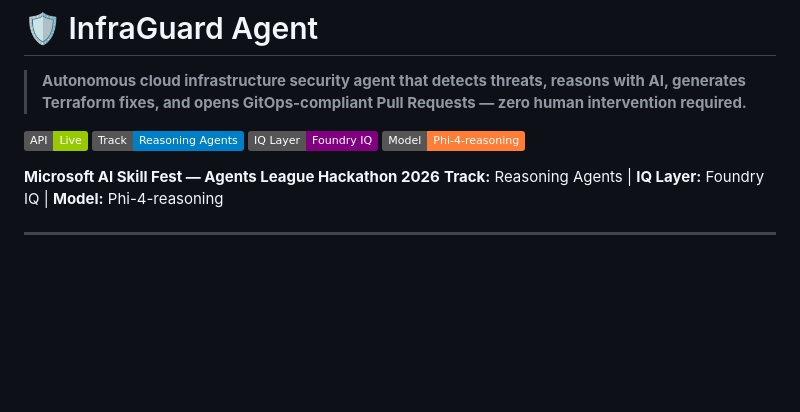
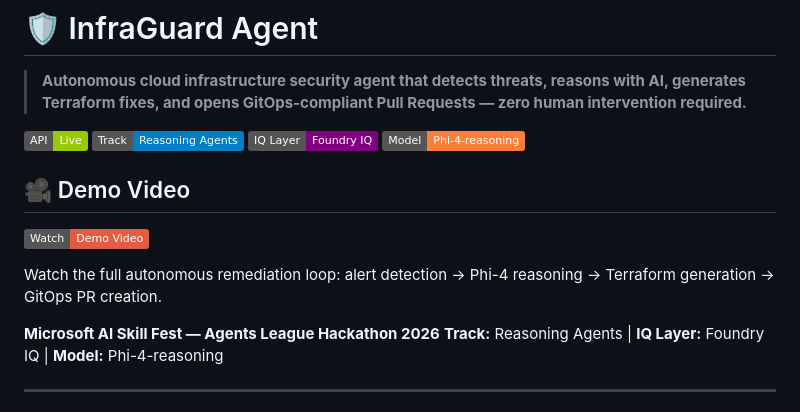
Before and after one commit to EdwinJdevops/infraguard-agent, a Markdown page: README.md, the part around the change. Rendered like a GitHub page; badges without logos; blank space fills up the shorter version.

Commit message:
docs: add demo video section

```diff
--- a/README.md
+++ b/README.md
@@ -6,6 +6,13 @@
 [![Track](https://img.shields.io/badge/Track-Reasoning%20Agents-blue)](https://github.com/EdwinJdevops/infraguard-agent)
 [![IQ Layer](https://img.shields.io/badge/IQ%20Layer-Foundry%20IQ-purple)](https://ai.azure.com)
 [![Model](https://img.shields.io/badge/Model-Phi--4--reasoning-orange)](https://ai.azure.com)
+
+
+## 🎥 Demo Video
+
+[![InfraGuard Demo](https://img.shields.io/badge/Watch-Demo%20Video-red)](https://youtu.be/aGAIfhqW_-E)
+
+Watch the full autonomous remediation loop: alert detection → Phi-4 reasoning → Terraform generation → GitOps PR creation.
 
 **Microsoft AI Skill Fest — Agents League Hackathon 2026**
 **Track:** Reasoning Agents | **IQ Layer:** Foundry IQ | **Model:** Phi-4-reasoning
```
